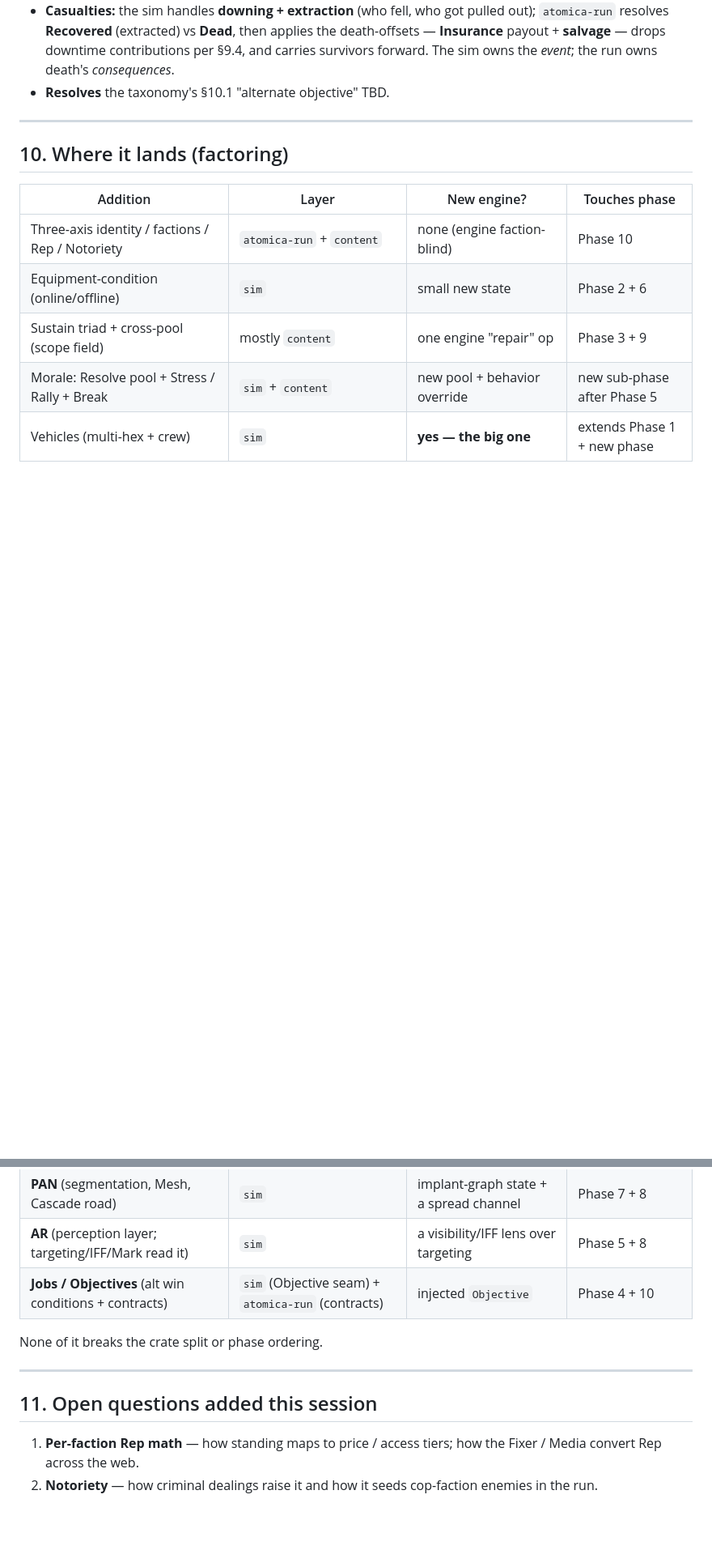
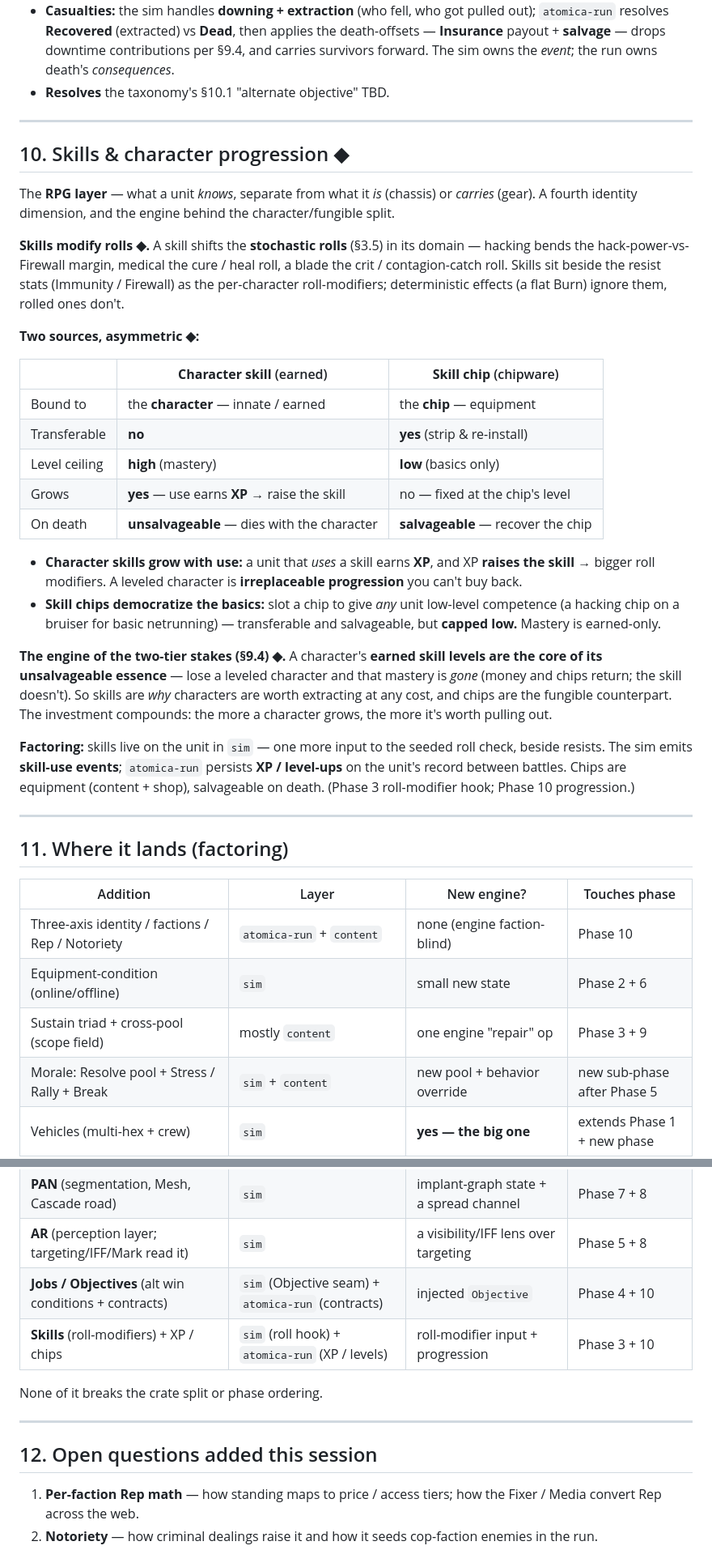
Before and after one commit to benjaminabbitt/atomica, a Markdown page: docs/design-delta-v0.26.md, 2 parts joined by grey strips. Shown at 81% size. Rendered like a GitHub page; blank space fills up the shorter version.

Commit message:
docs: extraction sources (Nomad/membership) + Skills & progression (§10)
Extraction (the sole survival lever): provided by Nomads (Haul clan / Rig pull
downed units off the field) or a pre-paid extraction membership (medevac
service). Resolves part of the death-model open question.

Add §10 Skills & character progression: skills modify the stochastic rolls and
come from two asymmetric sources — character skills (bound, high-ceiling, grow
via XP from use, unsalvageable on death) vs skill chips (transferable, low-cap,
salvageable). Earned skill levels are the core of a character's unsalvageable
essence — the mechanical engine of the two-tier stakes. Sim hooks the roll
check + emits skill-use events; atomica-run persists XP/levels. Update §9.4
unsalvageable essence, the factoring table, and open questions (#16 extraction
dials, #17 skills/progression). Renumber factoring→§11, open questions→§12.

Co-Authored-By: Claude Opus 4.8 (1M context) <noreply@anthropic.com>
Claude-Session: https://claude.ai/code/session_016Z7agCEYSVr5oVrEwpYeyQ

```diff
--- a/docs/design-delta-v0.26.md
+++ b/docs/design-delta-v0.26.md
@@ -301,7 +303,32 @@ A dead unit can be **both insured and salvaged** (money + materials), but it's s
 
 ---
 
-## 10. Where it lands (factoring)
+## 10. Skills & character progression ◆
+
+The **RPG layer** — what a unit *knows*, separate from what it *is* (chassis) or *carries* (gear). A fourth identity dimension, and the engine behind the character/fungible split.
+
+**Skills modify rolls ◆.** A skill shifts the **stochastic rolls** (§3.5) in its domain — hacking bends the hack-power-vs-Firewall margin, medical the cure / heal roll, a blade the crit / contagion-catch roll. Skills sit beside the resist stats (Immunity / Firewall) as the per-character roll-modifiers; deterministic effects (a flat Burn) ignore them, rolled ones don't.
+
+**Two sources, asymmetric ◆:**
+
+| | **Character skill** (earned) | **Skill chip** (chipware) |
+|---|---|---|
+| Bound to | the **character** — innate / earned | the **chip** — equipment |
+| Transferable | **no** | **yes** (strip & re-install) |
+| Level ceiling | **high** (mastery) | **low** (basics only) |
+| Grows | **yes** — use earns **XP** → raise the skill | no — fixed at the chip's level |
+| On death | **unsalvageable** — dies with the character | **salvageable** — recover the chip |
+
+- **Character skills grow with use:** a unit that *uses* a skill earns **XP**, and XP **raises the skill** → bigger roll modifiers. A leveled character is **irreplaceable progression** you can't buy back.
+- **Skill chips democratize the basics:** slot a chip to give *any* unit low-level competence (a hacking chip on a bruiser for basic netrunning) — transferable and salvageable, but **capped low.** Mastery is earned-only.
+
+**The engine of the two-tier stakes (§9.4) ◆.** A character's **earned skill levels are the core of its unsalvageable essence** — lose a leveled character and that mastery is *gone* (money and chips return; the skill doesn't). So skills are *why* characters are worth extracting at any cost, and chips are the fungible counterpart. The investment compounds: the more a character grows, the more it's worth pulling out.
+
+**Factoring:** skills live on the unit in `sim` — one more input to the seeded roll check, beside resists. The sim emits **skill-use events**; `atomica-run` persists **XP / level-ups** on the unit's record between battles. Chips are equipment (content + shop), salvageable on death. (Phase 3 roll-modifier hook; Phase 10 progression.)
+
+---
+
+## 11. Where it lands (factoring)
 
 | Addition | Layer | New engine? | Touches phase |
 |---|---|---|---|
@@ -313,12 +340,13 @@ A dead unit can be **both insured and salvaged** (money + materials), but it's s
 | **PAN** (segmentation, Mesh, Cascade road) | `sim` | implant-graph state + a spread channel | Phase 7 + 8 |
 | **AR** (perception layer; targeting/IFF/Mark read it) | `sim` | a visibility/IFF lens over targeting | Phase 5 + 8 |
 | **Jobs / Objectives** (alt win conditions + contracts) | `sim` (Objective seam) + `atomica-run` (contracts) | injected `Objective` | Phase 4 + 10 |
+| **Skills** (roll-modifiers) + XP / chips | `sim` (roll hook) + `atomica-run` (XP / levels) | roll-modifier input + progression | Phase 3 + 10 |
 
 None of it breaks the crate split or phase ordering.
 
 ---
 
-## 11. Open questions added this session
+## 12. Open questions added this session
 
 1. **Per-faction Rep math** — how standing maps to price / access tiers; how the Fixer / Media convert Rep across the web.
 2. **Notoriety** — how criminal dealings raise it and how it seeds cop-faction enemies in the run.
```
Also changed, not shown: other parts of docs/design-delta-v0.26.md (+5 -2 lines).
